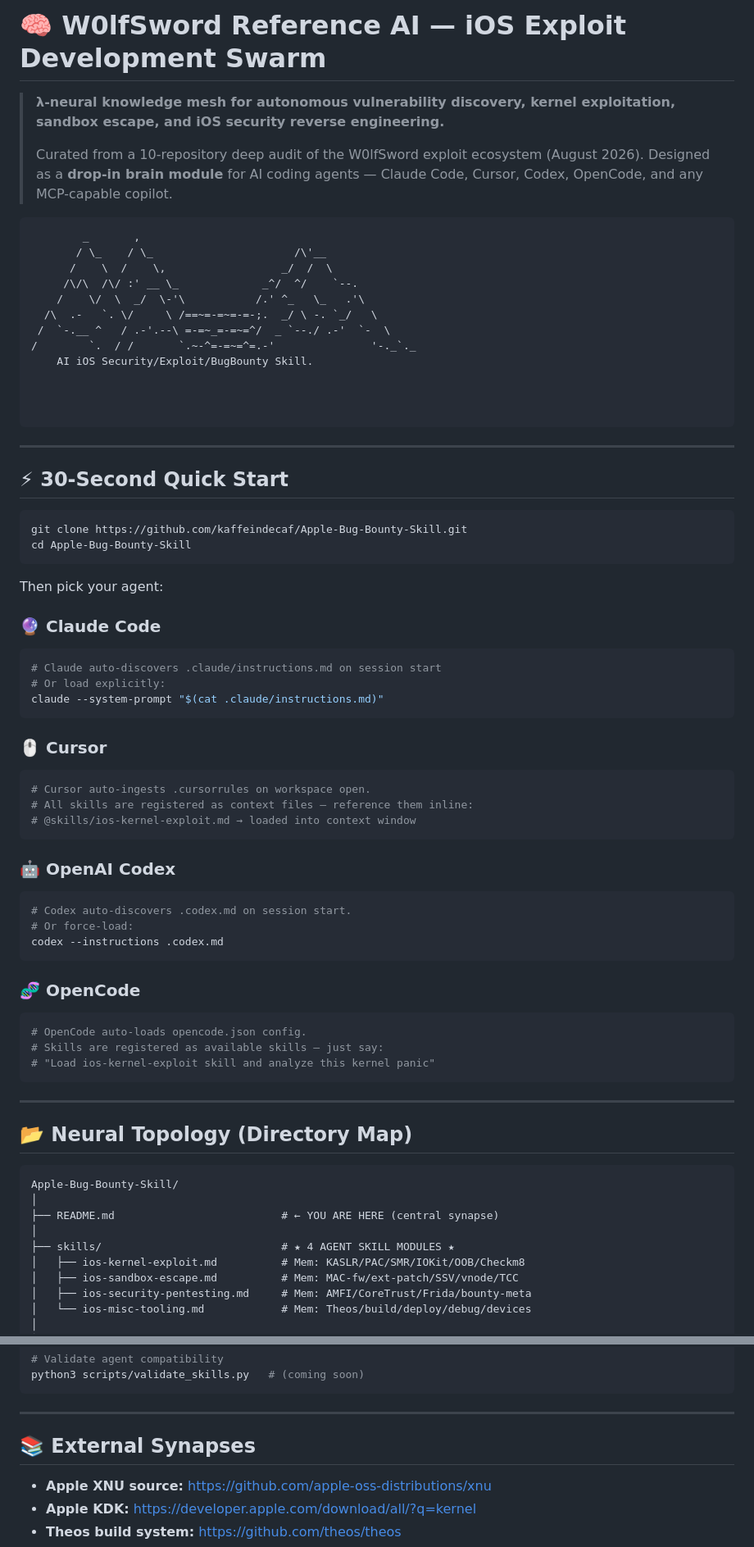
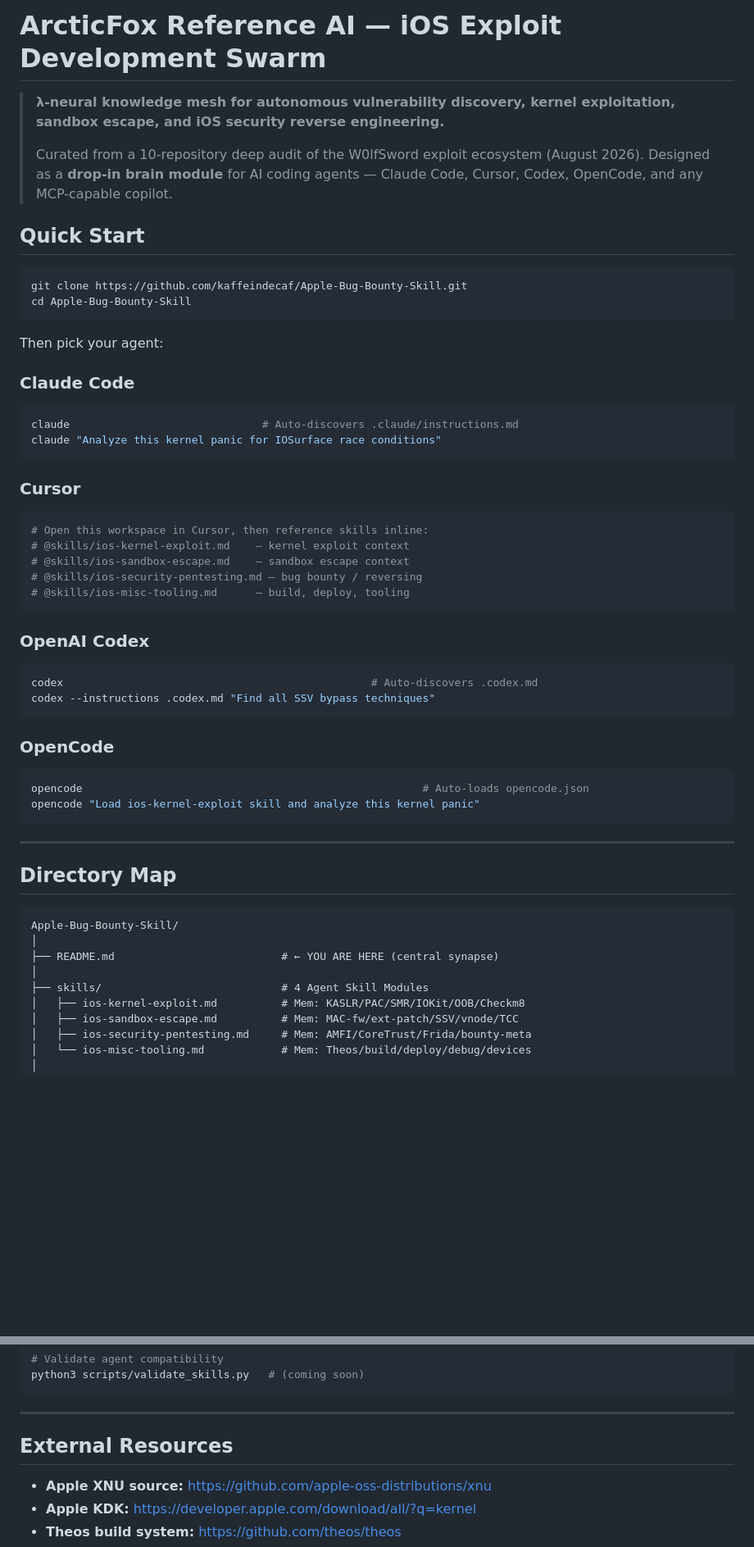
Before and after one commit to kaffeindecaf/Apple-Bug-Bounty-Skill, a Markdown page: README.md, 2 parts joined by grey strips. Shown at 82% size. Drawn GitHub-style; blank space fills up the shorter version.

Commit message:
refactor: rename to ArcticFox, remove ASCII art and emojis, add agent commands to quick start

````diff
--- a/README.md
+++ b/README.md
@@ -1,28 +1,11 @@
-# 🧠 W0lfSword Reference AI — iOS Exploit Development Swarm
+# ArcticFox Reference AI — iOS Exploit Development Swarm
 
 > **λ-neural knowledge mesh for autonomous vulnerability discovery, kernel exploitation, sandbox escape, and iOS security reverse engineering.**
 >
 > Curated from a 10-repository deep audit of the W0lfSword exploit ecosystem (August 2026).
 > Designed as a **drop-in brain module** for AI coding agents — Claude Code, Cursor, Codex, OpenCode, and any MCP-capable copilot.
 
-```ascii
-        _       ,
-       / \_    / \_                      /\'__
-      /    \  /    \,                  _/  /  \
-     /\/\  /\/ :' __ \_             _^/  ^/    `--.
-    /    \/  \  _/  \-'\           /.' ^_   \_   .'\
-  /\  .-   `. \/     \ /==~=-=~=-=-;.  _/ \ -. `_/   \
- /  `-.__ ^   / .-'.--\ =-=~_=-=~=^/  _ `--./ .-'  `-  \
-/        `.  / /       `.~-^=-=~=^=.-'               '-._`._
-    AI iOS Security/Exploit/BugBounty Skill.
-
-
-
-```
-
----
-
-## ⚡ 30-Second Quick Start
+## Quick Start
 
 ```bash
 git clone https://github.com/kaffeindecaf/Apple-Bug-Bounty-Skill.git
@@ -31,48 +14,47 @@ cd Apple-Bug-Bounty-Skill
 
 Then pick your agent:
 
-### 🔮 Claude Code
+### Claude Code
 
 ```bash
-# Claude auto-discovers .claude/instructions.md on session start
-# Or load explicitly:
-claude --system-prompt "$(cat .claude/instructions.md)"
+claude                              # Auto-discovers .claude/instructions.md
+claude "Analyze this kernel panic for IOSurface race conditions"
 ```
 
-### 🖱️ Cursor
+### Cursor
 
 ```bash
-# Cursor auto-ingests .cursorrules on workspace open.
-# All skills are registered as context files — reference them inline:
-# @skills/ios-kernel-exploit.md → loaded into context window
+# Open this workspace in Cursor, then reference skills inline:
+# @skills/ios-kernel-exploit.md    — kernel exploit context
+# @skills/ios-sandbox-escape.md    — sandbox escape context
+# @skills/ios-security-pentesting.md — bug bounty / reversing
+# @skills/ios-misc-tooling.md      — build, deploy, tooling
 ```
 
-### 🤖 OpenAI Codex
+### OpenAI Codex
 
 ```bash
-# Codex auto-discovers .codex.md on session start.
-# Or force-load:
-codex --instructions .codex.md
+codex                                                # Auto-discovers .codex.md
+codex --instructions .codex.md "Find all SSV bypass techniques"
 ```
 
-### 🧬 OpenCode
+### OpenCode
 
 ```bash
-# OpenCode auto-loads opencode.json config.
-# Skills are registered as available skills — just say:
-# "Load ios-kernel-exploit skill and analyze this kernel panic"
+opencode                                                     # Auto-loads opencode.json
+opencode "Load ios-kernel-exploit skill and analyze this kernel panic"
 ```
 
 ---
 
-## 📂 Neural Topology (Directory Map)
+## Directory Map
 
 ```
 Apple-Bug-Bounty-Skill/
 │
 ├── README.md                          # ← YOU ARE HERE (central synapse)
 │
-├── skills/                            # ★ 4 AGENT SKILL MODULES ★
+├── skills/                            # 4 Agent Skill Modules
 │   ├── ios-kernel-exploit.md          # Mem: KASLR/PAC/SMR/IOKit/OOB/Checkm8
 │   ├── ios-sandbox-escape.md          # Mem: MAC-fw/ext-patch/SSV/vnode/TCC
 │   ├── ios-security-pentesting.md     # Mem: AMFI/CoreTrust/Frida/bounty-meta
@@ -274,7 +256,7 @@ python3 scripts/validate_skills.py   # (coming soon)
 
 ---
 
-## 📚 External Synapses
+## External Resources
 
 - **Apple XNU source:** https://github.com/apple-oss-distributions/xnu
 - **Apple KDK:** https://developer.apple.com/download/all/?q=kernel
````
Also changed, not shown: other parts of README.md (+13 -13 lines).
